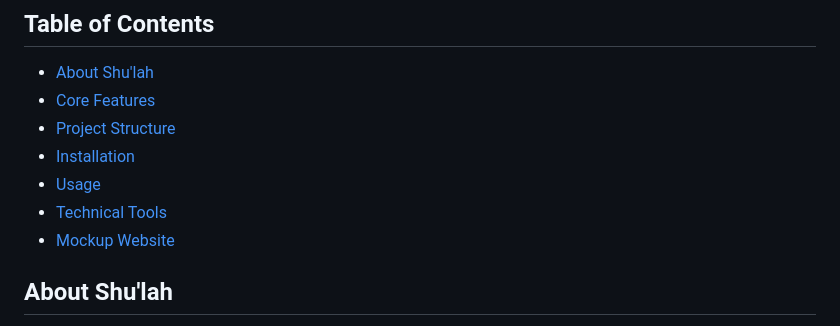
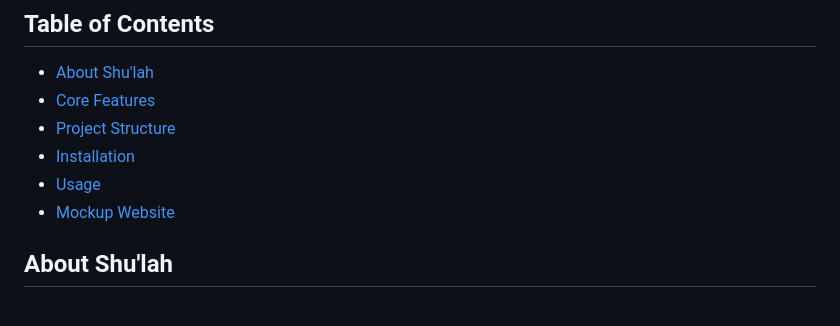
Before and after one commit to Leen0th/Shulah-AI-Driven-Football-Talent-Discovery, a Markdown page: README.md, the part around the change. Drawn GitHub-style.

```diff
--- a/README.md
+++ b/README.md
@@ -11,7 +11,6 @@ Shu'lah is an innovative AI-powered platform designed to revolutionize football
 - [Project Structure](#project-structure)
 - [Installation](#installation)
 - [Usage](#usage)
-- [Technical Tools](#technical-tools)
 - [Mockup Website](#mockup-website)
 
 
```
